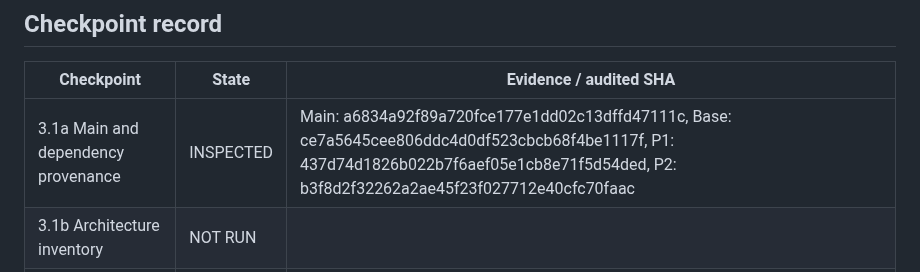
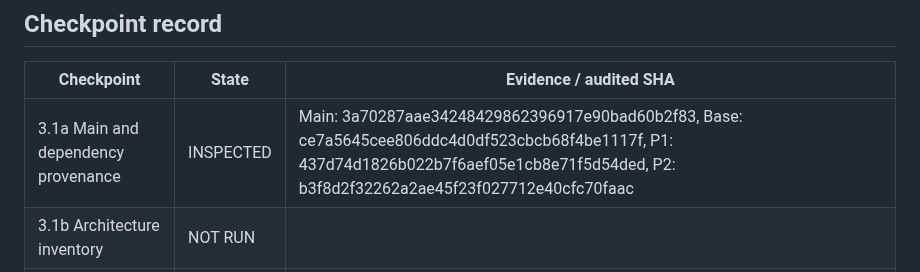
Before and after one commit to onlykappa/KappaForge, a Markdown page: docs/phase3/phase1-phase2-audit.md, the part around the change. GitHub-like rendering.

Commit message:
KappaForge: implement onlykappa/KappaForge#282
Replaced the table row for checkpoint 3.1a in docs/phase3/phase1-phase2-audit.md with the verified main commit SHA (3a70287…) and retained existing Base, P1, P2 SHAs. This satisfies the documentation update required for Phase 3‑1a.

Sandbox validation: sandbox repair passed final regression

Repair attempts:
- Attempt 1: `docs/phase3/phase1-phase2-audit.md`. Initial generated candidate Test status: passed, passed.

```diff
--- a/docs/phase3/phase1-phase2-audit.md
+++ b/docs/phase3/phase1-phase2-audit.md
@@ -9,7 +9,7 @@
 
 | Checkpoint | State | Evidence / audited SHA |
 | --- | --- | --- |
-| 3.1a Main and dependency provenance | INSPECTED | Main: a6834a92f89a720fce177e1dd02c13dffd47111c, Base: ce7a5645cee806ddc4d0df523cbcb68f4be1117f, P1: 437d74d1826b022b7f6aef05e1cb8e71f5d54ded, P2: b3f8d2f32262a2ae45f23f027712e40cfc70faac |
+| 3.1a Main and dependency provenance | INSPECTED | Main: 3a70287aae34248429862396917e90bad60b2f83, Base: ce7a5645cee806ddc4d0df523cbcb68f4be1117f, P1: 437d74d1826b022b7f6aef05e1cb8e71f5d54ded, P2: b3f8d2f32262a2ae45f23f027712e40cfc70faac |
 | 3.1b Architecture inventory | NOT RUN | |
 | 3.1c Policy and publication review | NOT RUN | |
 | 3.1d Regression and CI evidence | NOT RUN | |
```
